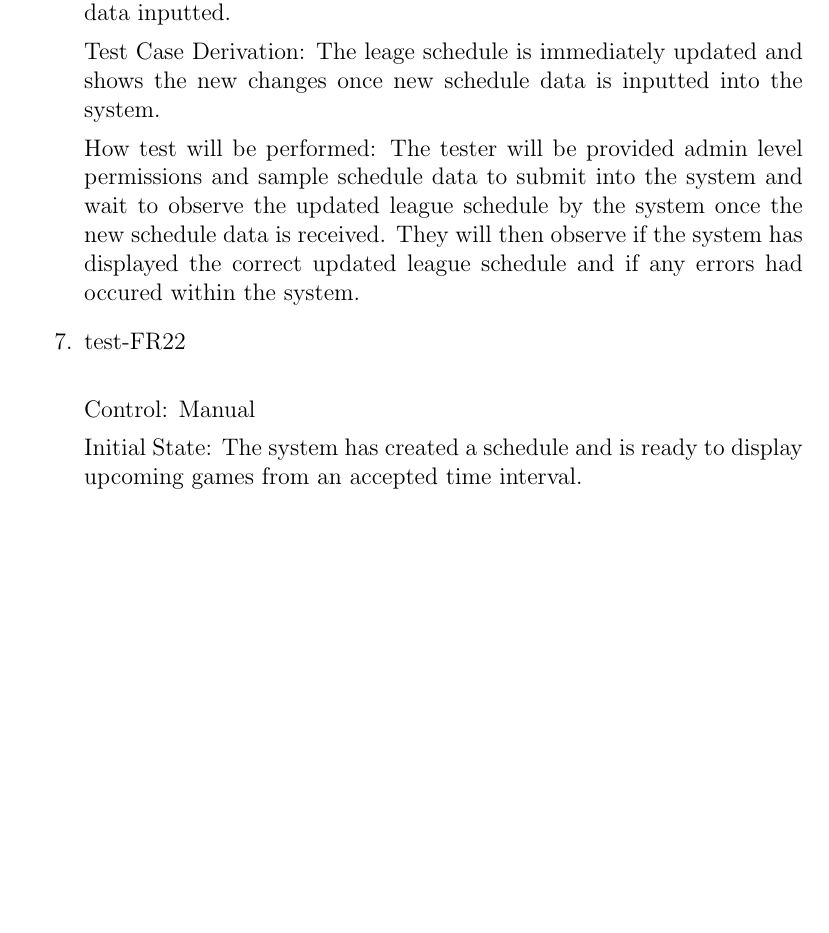
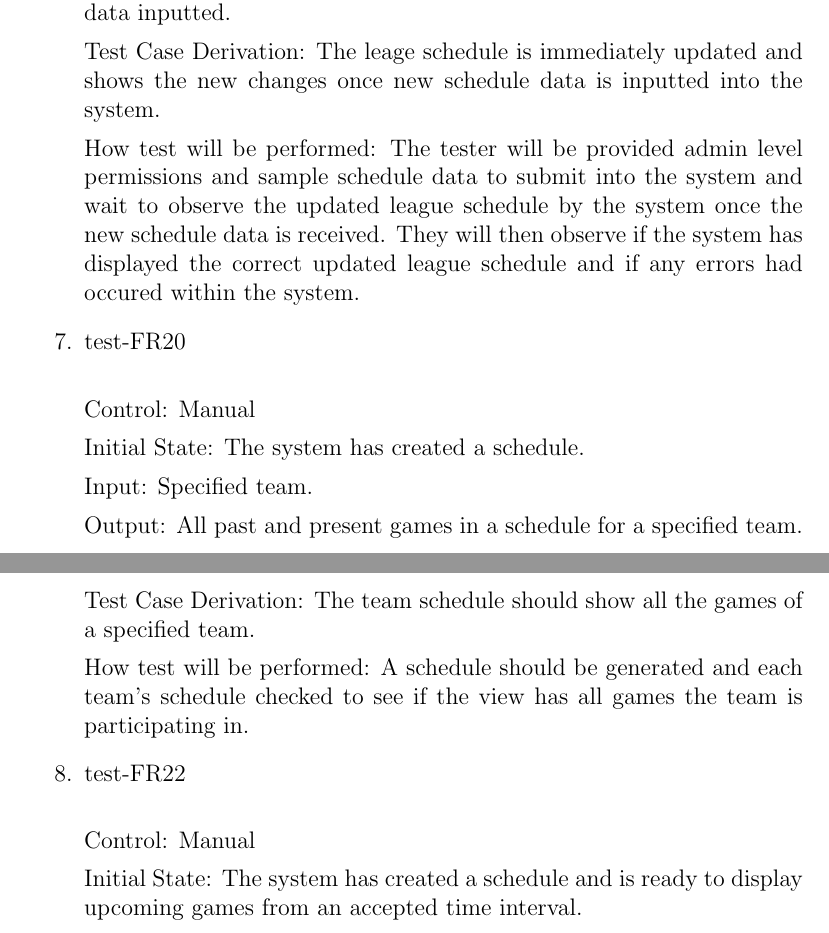
Before and after one commit to Nicholas-Fabugais-Inaba/Sandlot, a LaTeX document (docs/VnVPlan/VnVPlan.tex): part of page 15 of 45 before the commit and two parts of pages 15 and 16 of 45 after it, the two joined at a grey line, cut so that both start at the same text, the shorter picture padded with empty space. Compiled offline with pdfLaTeX.

Commit message:
added test-FR20

```diff
--- a/docs/VnVPlan/VnVPlan.tex
+++ b/docs/VnVPlan/VnVPlan.tex
@@ -490,6 +490,21 @@ can be modified with the reschedule feature.
   by the system once the new schedule data is received. They will then observe if the
   system has displayed the correct updated league schedule and if any errors had
   occured within the system.
+
+  \item{test-FR20\\}
+
+  Control: Manual
+
+  Initial State: The system has created a schedule.
+
+  Input: Specified team.
+
+  Output: All past and present games in a schedule for a specified team.
+
+  Test Case Derivation: The team schedule should show all the games of a specified team.
+
+  How test will be performed: A schedule should be generated and each team's schedule checked
+  to see if the view has all games the team is participating in.
 
   \item{test-FR22\\}
 
```
